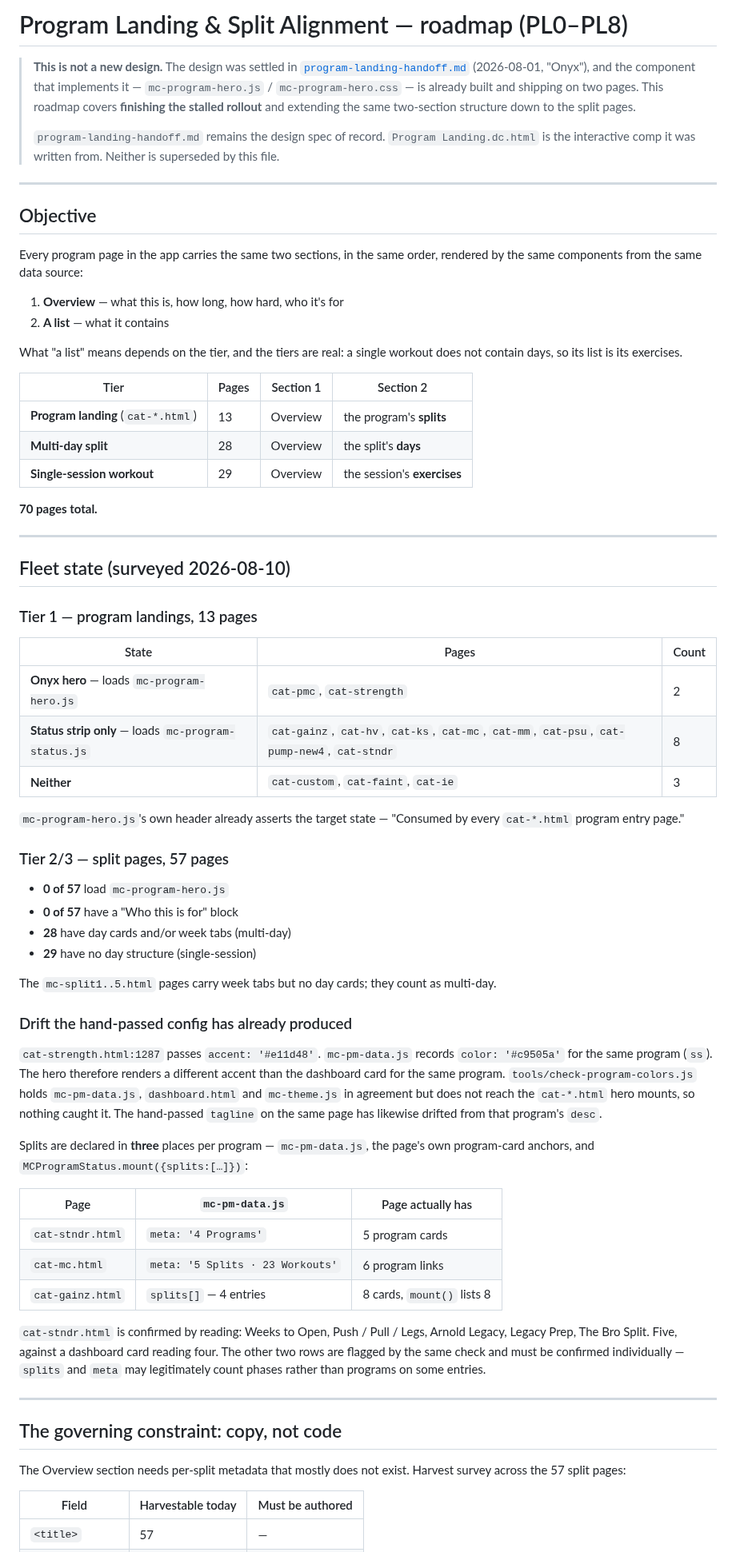
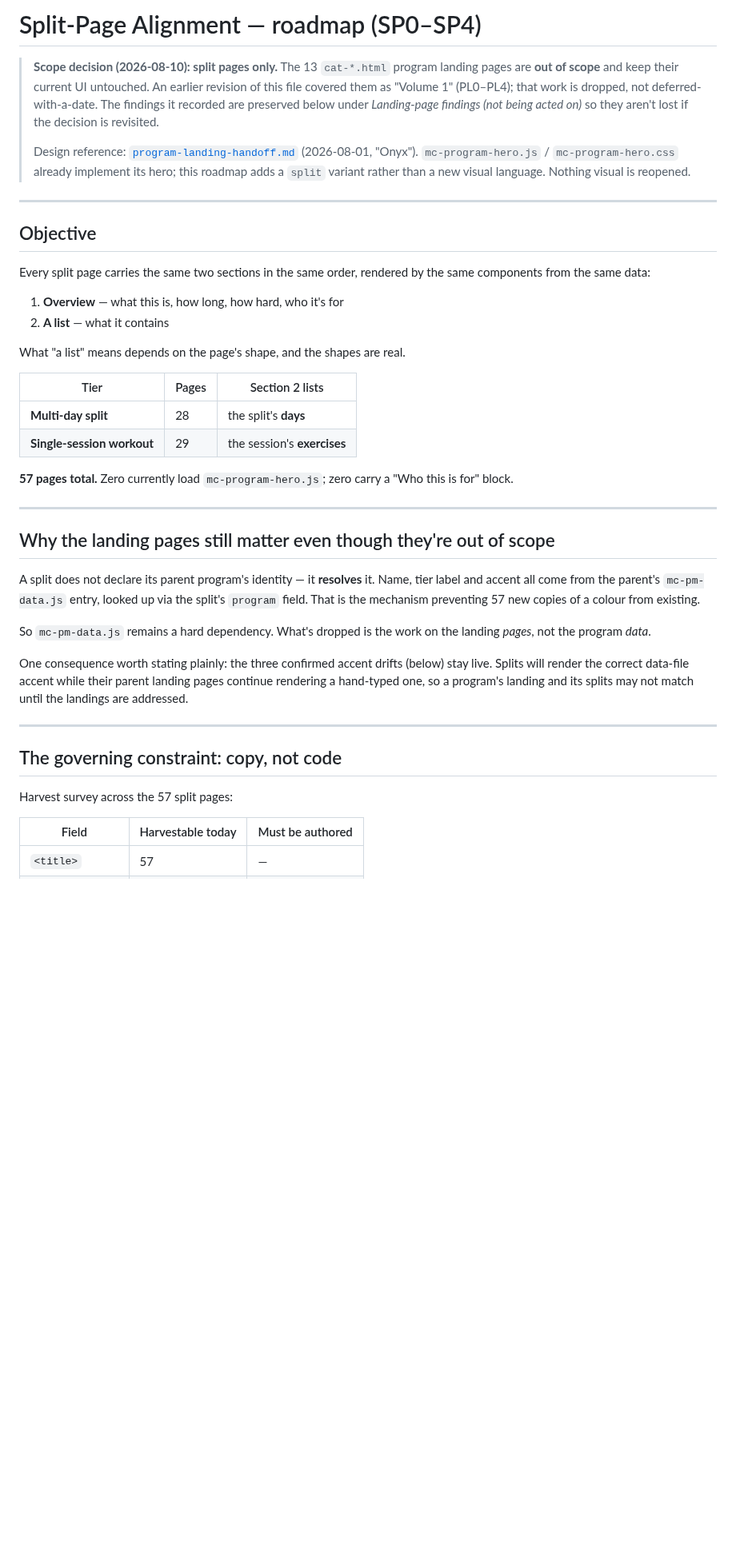
Before and after one commit to mcross2298/4-Weeks-to-Open-, a Markdown page: program-landing-roadmap.md, the part around one of its changes. Shown at 80% size. GitHub-like rendering; blank space fills up the shorter version.

```diff
--- a/program-landing-roadmap.md
+++ b/program-landing-roadmap.md
@@ -1,92 +1,58 @@
-# Program Landing & Split Alignment — roadmap (PL0–PL8)
+# Split-Page Alignment — roadmap (SP0–SP4)
 
-> **This is not a new design.** The design was settled in
-> [`program-landing-handoff.md`](program-landing-handoff.md) (2026-08-01, "Onyx"),
-> and the component that implements it — `mc-program-hero.js` /
-> `mc-program-hero.css` — is already built and shipping on two pages. This
-> roadmap covers **finishing the stalled rollout** and extending the same
-> two-section structure down to the split pages.
+> **Scope decision (2026-08-10): split pages only.** The 13 `cat-*.html`
+> program landing pages are **out of scope** and keep their current UI
+> untouched. An earlier revision of this file covered them as "Volume 1"
+> (PL0–PL4); that work is dropped, not deferred-with-a-date. The findings it
+> recorded are preserved below under *Landing-page findings (not being acted
+> on)* so they aren't lost if the decision is revisited.
 >
-> `program-landing-handoff.md` remains the design spec of record.
-> `Program Landing.dc.html` is the interactive comp it was written from.
-> Neither is superseded by this file.
+> Design reference: [`program-landing-handoff.md`](program-landing-handoff.md)
+> (2026-08-01, "Onyx"). `mc-program-hero.js` / `mc-program-hero.css` already
+> implement its hero; this roadmap adds a `split` variant rather than a new
+> visual language. Nothing visual is reopened.
 
 ---
 
 ## Objective
 
-Every program page in the app carries the same two sections, in the same
-order, rendered by the same components from the same data source:
+Every split page carries the same two sections in the same order, rendered by
+the same components from the same data:
 
 1. **Overview** — what this is, how long, how hard, who it's for
 2. **A list** — what it contains
 
-What "a list" means depends on the tier, and the tiers are real: a single
-workout does not contain days, so its list is its exercises.
+What "a list" means depends on the page's shape, and the shapes are real.
 
-| Tier | Pages | Section 1 | Section 2 |
-|---|---|---|---|
-| **Program landing** (`cat-*.html`) | 13 | Overview | the program's **splits** |
-| **Multi-day split** | 28 | Overview | the split's **days** |
-| **Single-session workout** | 29 | Overview | the session's **exercises** |
+| Tier | Pages | Section 2 lists |
+|---|---|---|
+| **Multi-day split** | 28 | the split's **days** |
+| **Single-session workout** | 29 | the session's **exercises** |
 
-**70 pages total.**
+**57 pages total.** Zero currently load `mc-program-hero.js`; zero carry a
+"Who this is for" block.
 
 ---
 
-## Fleet state (surveyed 2026-08-10)
+## Why the landing pages still matter even though they're out of scope
 
-### Tier 1 — program landings, 13 pages
+A split does not declare its parent program's identity — it **resolves** it.
+Name, tier label and accent all come from the parent's `mc-pm-data.js` entry,
+looked up via the split's `program` field. That is the mechanism preventing 57
+new copies of a colour from existing.
 
-| State | Pages | Count |
-|---|---|---|
-| **Onyx hero** — loads `mc-program-hero.js` | `cat-pmc`, `cat-strength` | 2 |
-| **Status strip only** — loads `mc-program-status.js` | `cat-gainz`, `cat-hv`, `cat-ks`, `cat-mc`, `cat-mm`, `cat-psu`, `cat-pump-new4`, `cat-stndr` | 8 |
-| **Neither** | `cat-custom`, `cat-faint`, `cat-ie` | 3 |
+So `mc-pm-data.js` remains a hard dependency. What's dropped is the work on
+the landing *pages*, not the program *data*.
 
-`mc-program-hero.js`'s own header already asserts the target state —
-"Consumed by every `cat-*.html` program entry page."
-
-### Tier 2/3 — split pages, 57 pages
-
-- **0 of 57** load `mc-program-hero.js`
-- **0 of 57** have a "Who this is for" block
-- **28** have day cards and/or week tabs (multi-day)
-- **29** have no day structure (single-session)
-
-The `mc-split1..5.html` pages carry week tabs but no day cards; they count as
-multi-day.
-
-### Drift the hand-passed config has already produced
-
-`cat-strength.html:1287` passes `accent: '#e11d48'`. `mc-pm-data.js` records
-`color: '#c9505a'` for the same program (`ss`). The hero therefore renders a
-different accent than the dashboard card for the same program.
-`tools/check-program-colors.js` holds `mc-pm-data.js`, `dashboard.html` and
-`mc-theme.js` in agreement but does not reach the `cat-*.html` hero mounts, so
-nothing caught it. The hand-passed `tagline` on the same page has likewise
-drifted from that program's `desc`.
-
-Splits are declared in **three** places per program — `mc-pm-data.js`, the
-page's own program-card anchors, and `MCProgramStatus.mount({splits:[…]})`:
-
-| Page | `mc-pm-data.js` | Page actually has |
-|---|---|---|
-| `cat-stndr.html` | `meta: '4 Programs'` | 5 program cards |
-| `cat-mc.html` | `meta: '5 Splits · 23 Workouts'` | 6 program links |
-| `cat-gainz.html` | `splits[]` — 4 entries | 8 cards, `mount()` lists 8 |
-
-`cat-stndr.html` is confirmed by reading: Weeks to Open, Push / Pull / Legs,
-Arnold Legacy, Legacy Prep, The Bro Split. Five, against a dashboard card
-reading four. The other two rows are flagged by the same check and must be
-confirmed individually — `splits` and `meta` may legitimately count phases
-rather than programs on some entries.
+One consequence worth stating plainly: the three confirmed accent drifts
+(below) stay live. Splits will render the correct data-file accent while their
+parent landing pages continue rendering a hand-typed one, so a program's
+landing and its splits may not match until the landings are addressed.
 
 ---
 
 ## The governing constraint: copy, not code
 
-The Overview section needs per-split metadata that mostly does not exist.
 Harvest survey across the 57 split pages:
 
 | Field | Harvestable today | Must be authored |
```
Also changed, not shown: other parts of program-landing-roadmap.md (+143 -130 lines).
